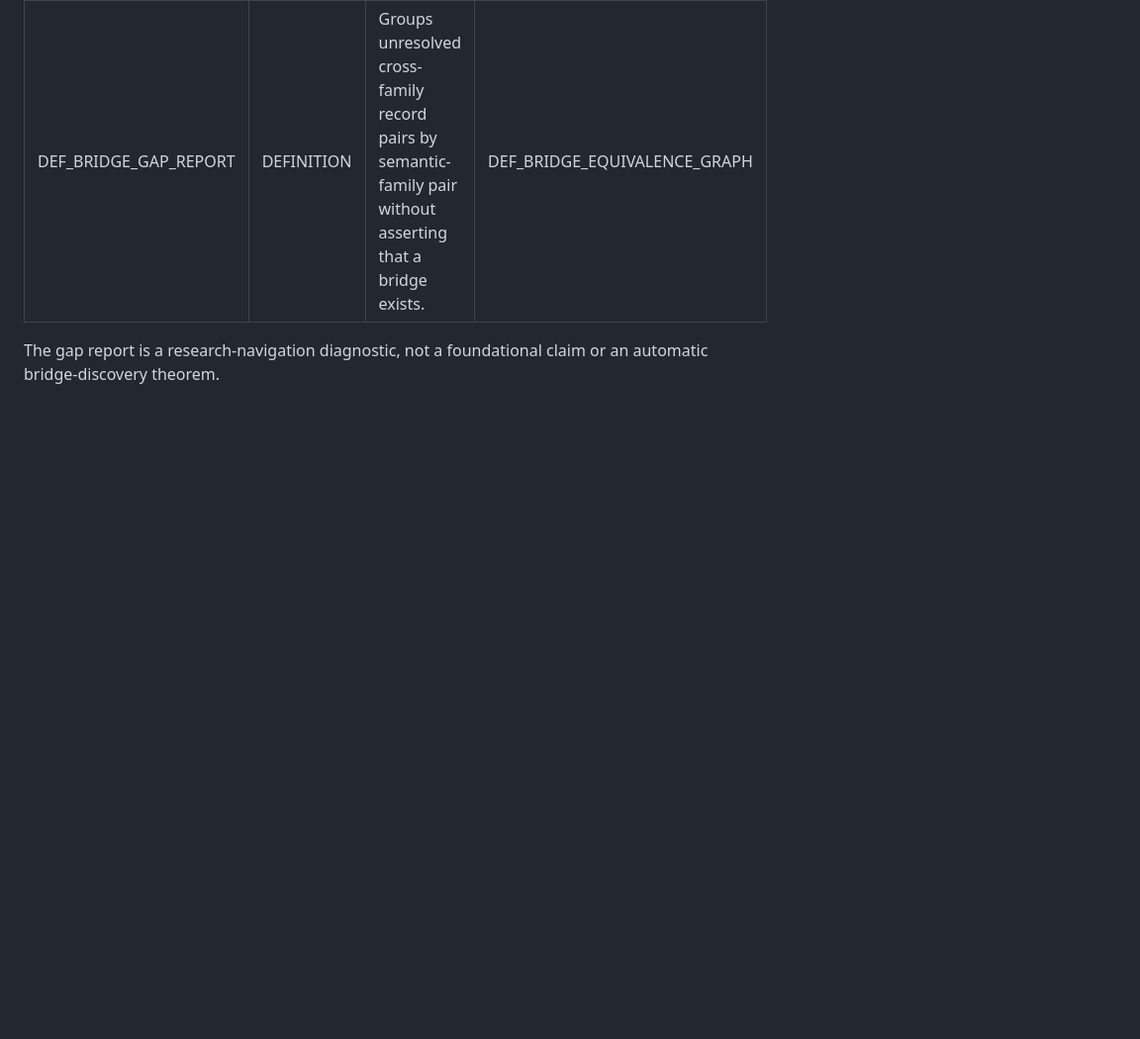
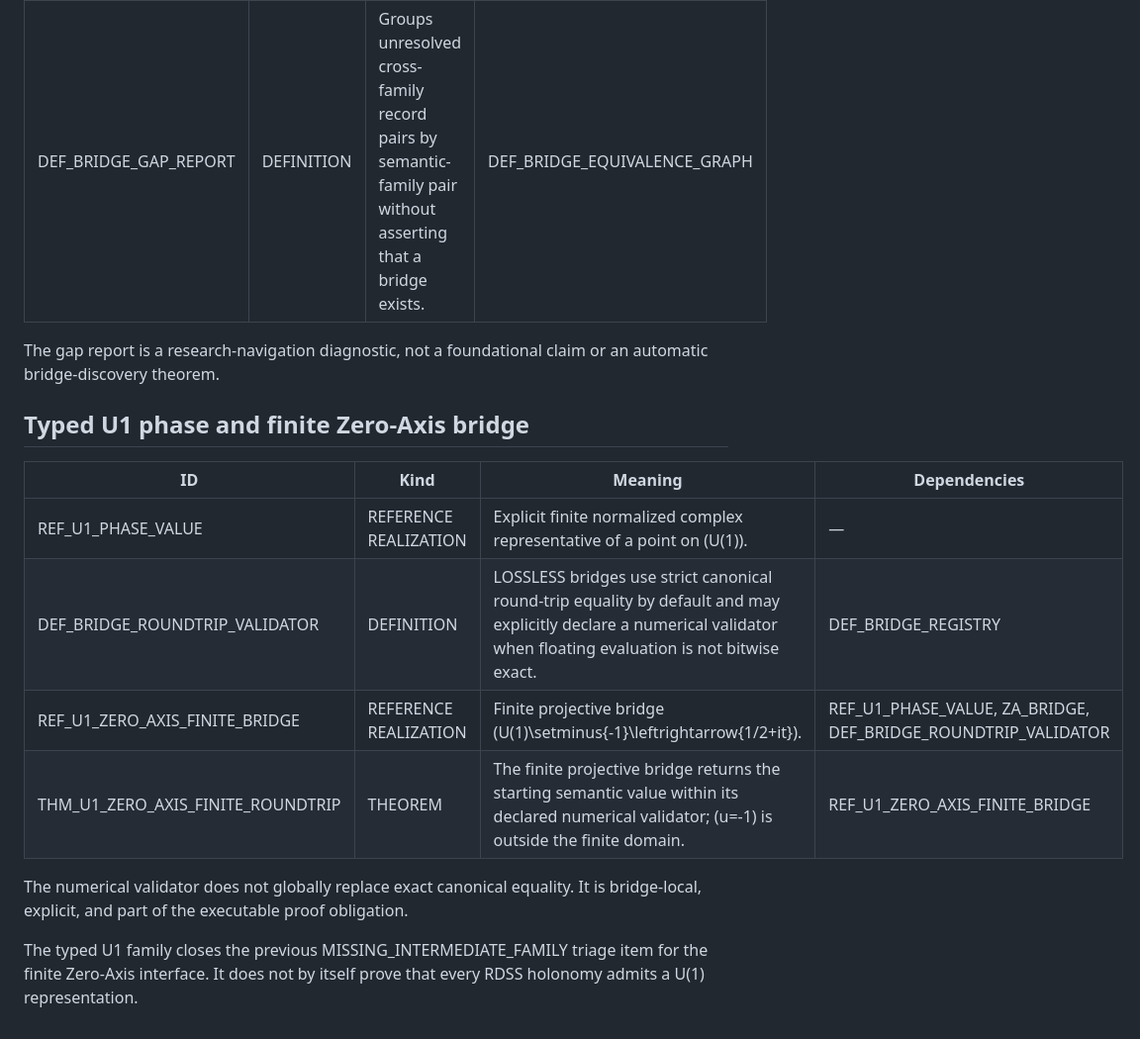
Before and after one commit to AdrianLipa90/Relational-Dynamic-State-Space, a Markdown page: docs/AXIOM_AUDIT.md, the part around the change. Shown at 99% size. Rendered like a GitHub page; blank space fills up the shorter version.

Commit message:
docs: audit typed U1 Zero-Axis bridge claims

```diff
--- a/docs/AXIOM_AUDIT.md
+++ b/docs/AXIOM_AUDIT.md
@@ -533,3 +533,20 @@ semantic sort separation.
 
 The gap report is a research-navigation diagnostic, not a foundational claim or
 an automatic bridge-discovery theorem.
+
+
+## Typed U1 phase and finite Zero-Axis bridge
+
+| ID | Kind | Meaning | Dependencies |
+|---|---|---|---|
+| REF_U1_PHASE_VALUE | REFERENCE REALIZATION | Explicit finite normalized complex representative of a point on \(U(1)\). | — |
+| DEF_BRIDGE_ROUNDTRIP_VALIDATOR | DEFINITION | LOSSLESS bridges use strict canonical round-trip equality by default and may explicitly declare a numerical validator when floating evaluation is not bitwise exact. | DEF_BRIDGE_REGISTRY |
+| REF_U1_ZERO_AXIS_FINITE_BRIDGE | REFERENCE REALIZATION | Finite projective bridge \(U(1)\setminus\{-1\}\leftrightarrow\{1/2+it\}\). | REF_U1_PHASE_VALUE, ZA_BRIDGE, DEF_BRIDGE_ROUNDTRIP_VALIDATOR |
+| THM_U1_ZERO_AXIS_FINITE_ROUNDTRIP | THEOREM | The finite projective bridge returns the starting semantic value within its declared numerical validator; \(u=-1\) is outside the finite domain. | REF_U1_ZERO_AXIS_FINITE_BRIDGE |
+
+The numerical validator does not globally replace exact canonical equality.
+It is bridge-local, explicit, and part of the executable proof obligation.
+
+The typed U1 family closes the previous MISSING_INTERMEDIATE_FAMILY triage item
+for the finite Zero-Axis interface. It does not by itself prove that every RDSS
+holonomy admits a U(1) representation.
```
